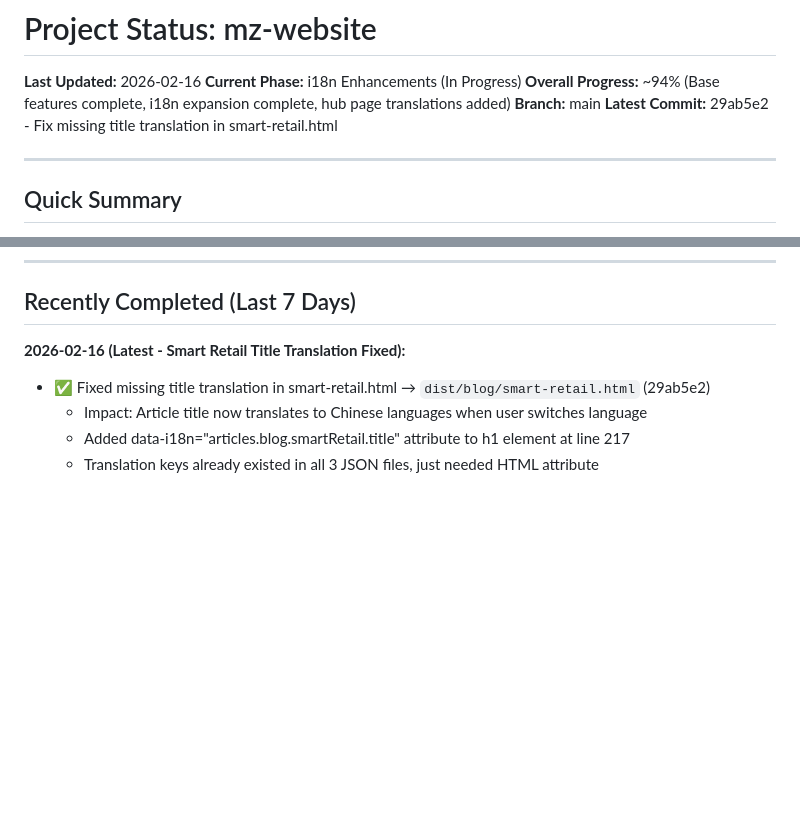
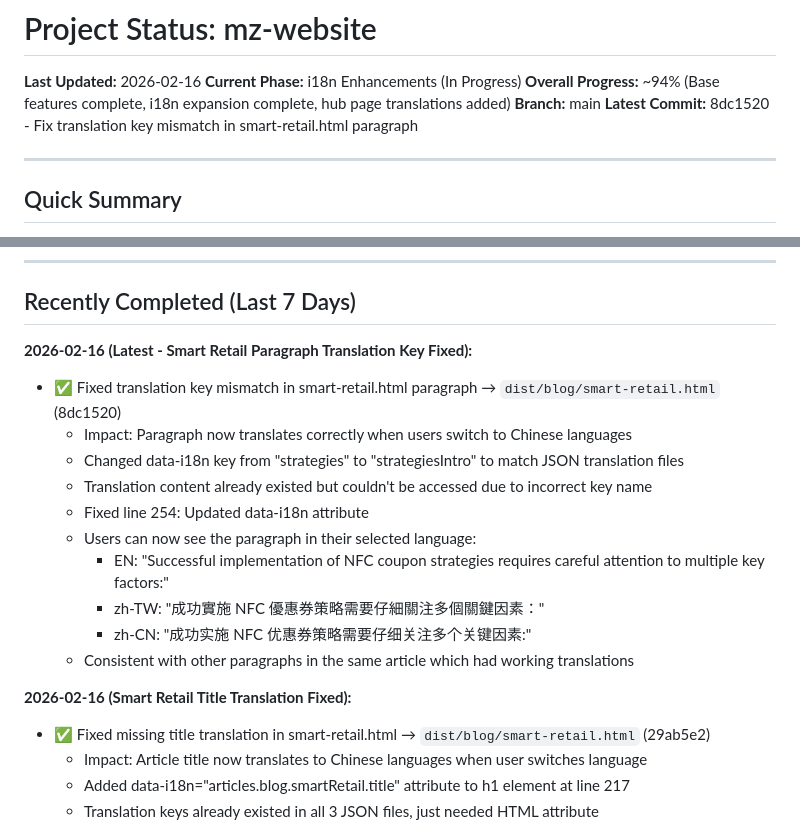
Before and after one commit to mezzofy/mz-website, a Markdown page: STATUS.md, 2 parts joined by grey strips. Rendered like a GitHub page; blank space fills up the shorter version.

Commit message:
Update STATUS: smart-retail.html paragraph translation key fixed
Documented completion of translation key mismatch fix. The paragraph
now uses the correct key name (strategiesIntro) and translates properly.

Related commit: 8dc1520

Co-Authored-By: Claude Sonnet 4.5 <noreply@anthropic.com>

```diff
--- a/STATUS.md
+++ b/STATUS.md
@@ -4,7 +4,7 @@
 **Current Phase:** i18n Enhancements (In Progress)
 **Overall Progress:** ~94% (Base features complete, i18n expansion complete, hub page translations added)
 **Branch:** main
-**Latest Commit:** 29ab5e2 - Fix missing title translation in smart-retail.html
+**Latest Commit:** 8dc1520 - Fix translation key mismatch in smart-retail.html paragraph
 
 ---
 
@@ -33,7 +33,19 @@ All 3 phases successfully completed! Migrated NFC User Guide from custom i18n to
 
 ## Recently Completed (Last 7 Days)
 
-**2026-02-16 (Latest - Smart Retail Title Translation Fixed):**
+**2026-02-16 (Latest - Smart Retail Paragraph Translation Key Fixed):**
+- ✅ Fixed translation key mismatch in smart-retail.html paragraph → `dist/blog/smart-retail.html` (8dc1520)
+  - Impact: Paragraph now translates correctly when users switch to Chinese languages
+  - Changed data-i18n key from "strategies" to "strategiesIntro" to match JSON translation files
+  - Translation content already existed but couldn't be accessed due to incorrect key name
+  - Fixed line 254: Updated data-i18n attribute
+  - Users can now see the paragraph in their selected language:
+    - EN: "Successful implementation of NFC coupon strategies requires careful attention to multiple key factors:"
+    - zh-TW: "成功實施 NFC 優惠券策略需要仔細關注多個關鍵因素："
+    - zh-CN: "成功实施 NFC 优惠券策略需要仔细关注多个关键因素:"
+  - Consistent with other paragraphs in the same article which had working translations
+
+**2026-02-16 (Smart Retail Title Translation Fixed):**
 - ✅ Fixed missing title translation in smart-retail.html → `dist/blog/smart-retail.html` (29ab5e2)
   - Impact: Article title now translates to Chinese languages when user switches language
   - Added data-i18n="articles.blog.smartRetail.title" attribute to h1 element at line 217
```
